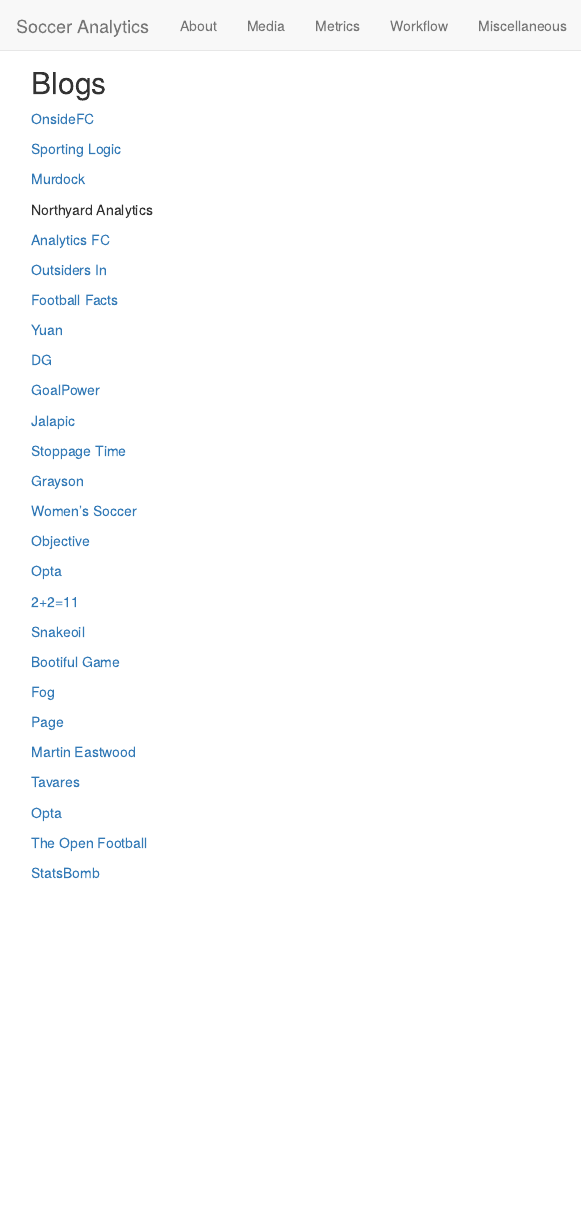
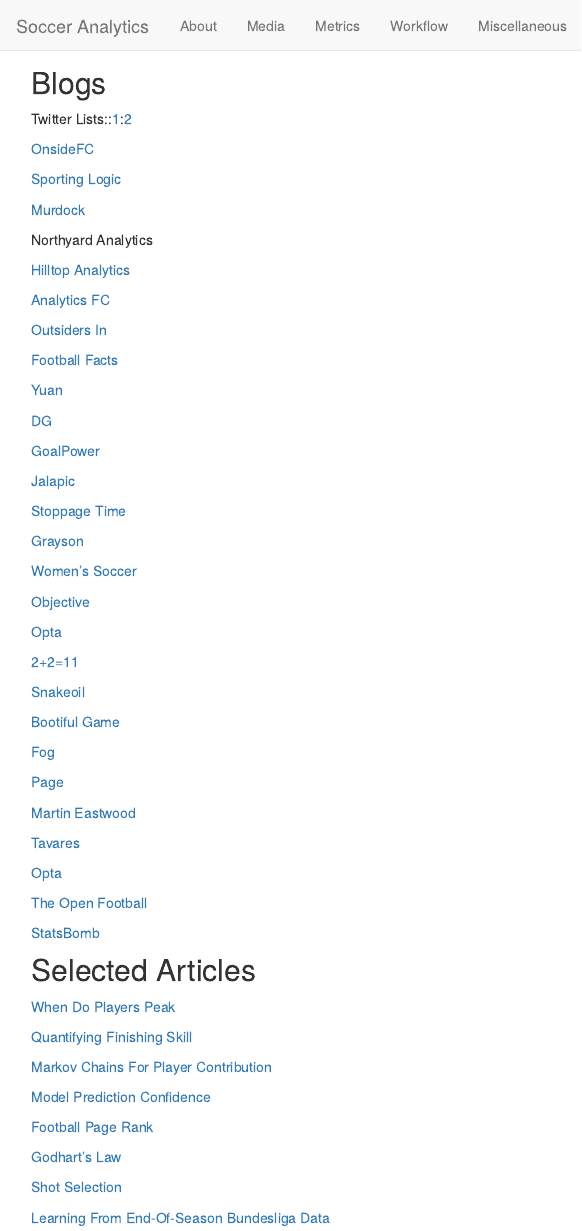
Before and after one commit to napsternapster/soccer-analytics, an R Markdown document (media.Rmd): the page in a window 1100 px wide, from its top. Rendered offline with R 4.5, knitr and Pandoc, with nearby package versions.

Commit message:
Update media.Rmd

```diff
--- a/media.Rmd
+++ b/media.Rmd
@@ -7,6 +7,8 @@
 
 ## Blogs
 
+Twitter Lists::[1](https://twitter.com/neilcharles_uk/lists/football-analysis):[2](https://twitter.com/centralwinger/lists/soccer-analytics)
+
 [OnsideFC](https://github.com/OnsideFC)
 
 [Sporting Logic](https://sportinglogicblog.wordpress.com)
@@ -14,6 +16,8 @@
 [Murdock](http://johnburnmurdoch.github.io/)
 
 Northyard Analytics
+
+[Hilltop Analytics](http://www.hilltop-analytics.com)
 
 [Analytics FC](http://analyticsfc.co.uk)
 
@@ -60,6 +64,8 @@
 [StatsBomb](http://statsbomb.com/)
 
 ## Selected Articles
+
+[When Do Players Peak](http://content.iospress.com/articles/journal-of-sports-analytics/jsa0021)
 
 [Quantifying Finishing Skill](http://statsbomb.com/2017/07/quantifying-finishing-skill/)
 
```
